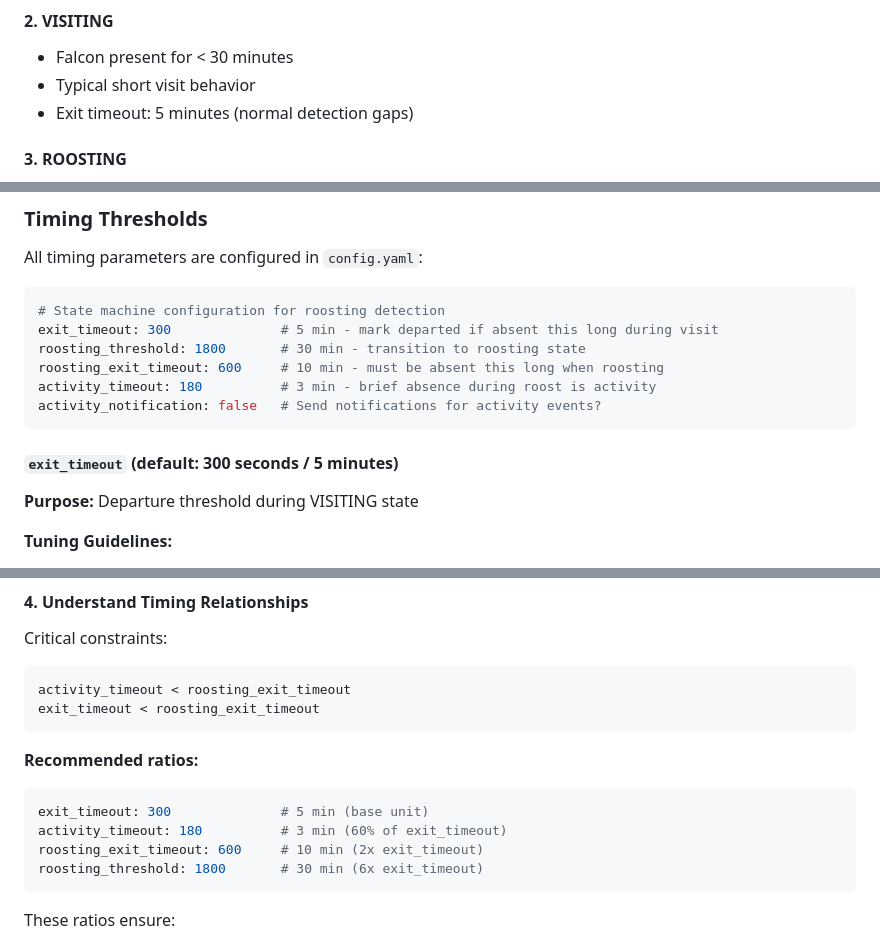
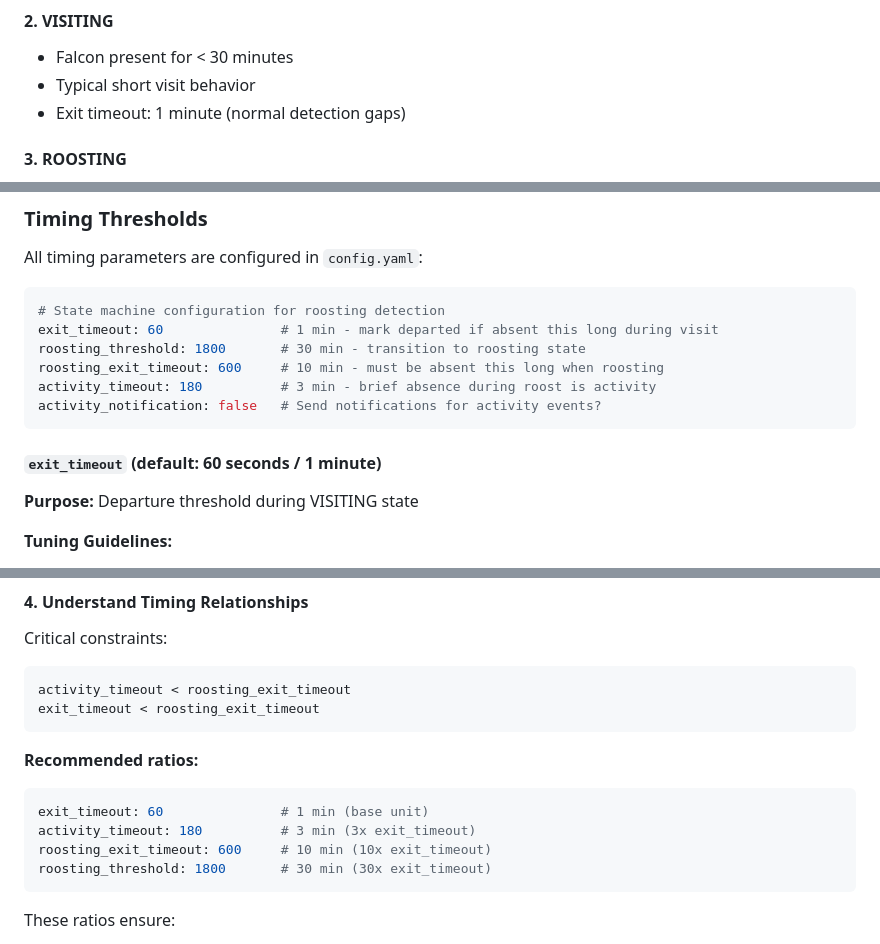
Before and after one commit to sageframe-no-kaji/kanyo-contemplating-falcons-dev, a Markdown page: docs/state-detection.md, 3 parts joined by grey strips. GitHub-like rendering.

Commit message:
docs: update state-detection.md with correct default values
- exit_timeout default is 60s (1 min), not 300s (5 min)
- Updated all references to match actual config.py defaults
- Fixed recommended ratios section

````diff
--- a/docs/state-detection.md
+++ b/docs/state-detection.md
@@ -60,7 +60,7 @@ The system tracks four distinct behavioral states:
 #### 2. **VISITING**
 - Falcon present for < 30 minutes
 - Typical short visit behavior
-- Exit timeout: 5 minutes (normal detection gaps)
+- Exit timeout: 1 minute (normal detection gaps)
 
 #### 3. **ROOSTING**
 - Falcon present for > 30 minutes
@@ -137,14 +137,14 @@ All timing parameters are configured in `config.yaml`:
 
 ```yaml
 # State machine configuration for roosting detection
-exit_timeout: 300              # 5 min - mark departed if absent this long during visit
+exit_timeout: 60               # 1 min - mark departed if absent this long during visit
 roosting_threshold: 1800       # 30 min - transition to roosting state
 roosting_exit_timeout: 600     # 10 min - must be absent this long when roosting
 activity_timeout: 180          # 3 min - brief absence during roost is activity
 activity_notification: false   # Send notifications for activity events?
 ```
 
-#### `exit_timeout` (default: 300 seconds / 5 minutes)
+#### `exit_timeout` (default: 60 seconds / 1 minute)
 **Purpose:** Departure threshold during VISITING state
 
 **Tuning Guidelines:**
@@ -304,10 +304,10 @@ exit_timeout < roosting_exit_timeout
 
 **Recommended ratios:**
 ```yaml
-exit_timeout: 300              # 5 min (base unit)
-activity_timeout: 180          # 3 min (60% of exit_timeout)
-roosting_exit_timeout: 600     # 10 min (2x exit_timeout)
-roosting_threshold: 1800       # 30 min (6x exit_timeout)
+exit_timeout: 60               # 1 min (base unit)
+activity_timeout: 180          # 3 min (3x exit_timeout)
+roosting_exit_timeout: 600     # 10 min (10x exit_timeout)
+roosting_threshold: 1800       # 30 min (30x exit_timeout)
 ```
 
 These ratios ensure:
````
Also changed, not shown: other parts of docs/state-detection.md (+1 -1 lines).
